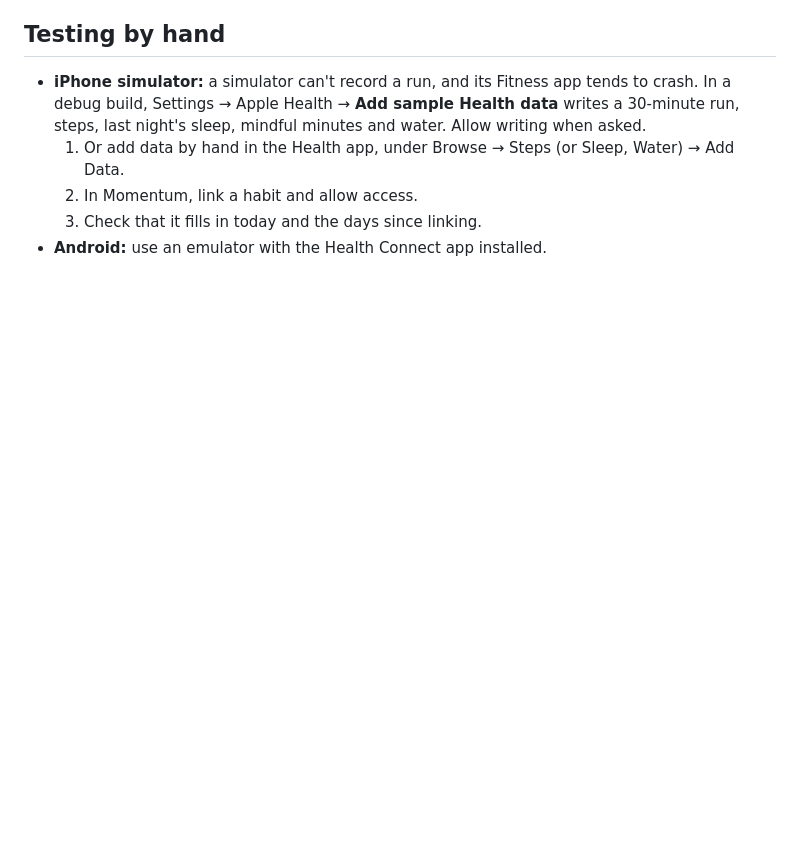
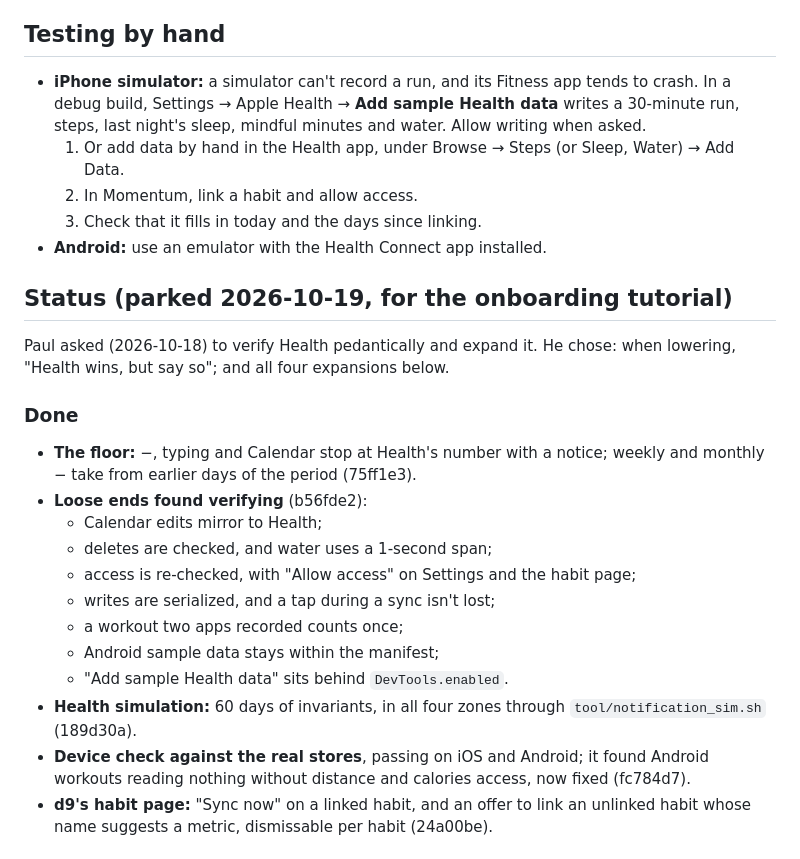
Before and after one commit to gwaihirf22/atomic-momentum, a Markdown page: docs/design/health.md, the part around one of its changes. Drawn GitHub-style; blank space fills up the shorter version.

```diff
--- a/docs/design/health.md
+++ b/docs/design/health.md
@@ -66,3 +66,20 @@
   3. Check that it fills in today and the days since linking.
 - **Android:** use an emulator with the Health Connect app installed.
 
+## Status (parked 2026-10-19, for the onboarding tutorial)
+Paul asked (2026-10-18) to verify Health pedantically and expand it. He chose: when lowering, "Health wins, but say so"; and all four expansions below.
+
+### Done
+- **The floor:** −, typing and Calendar stop at Health's number with a notice; weekly and monthly − take from earlier days of the period (75ff1e3).
+- **Loose ends found verifying** (b56fde2):
+  - Calendar edits mirror to Health;
+  - deletes are checked, and water uses a 1-second span;
+  - access is re-checked, with "Allow access" on Settings and the habit page;
+  - writes are serialized, and a tap during a sync isn't lost;
+  - a workout two apps recorded counts once;
+  - Android sample data stays within the manifest;
+  - "Add sample Health data" sits behind `DevTools.enabled`.
+- **Health simulation:** 60 days of invariants, in all four zones through `tool/notification_sim.sh` (189d30a).
+- **Device check against the real stores**, passing on iOS and Android; it found Android workouts reading nothing without distance and calories access, now fixed (fc784d7).
+- **d9's habit page:** "Sync now" on a linked habit, and an offer to link an unlinked habit whose name suggests a metric, dismissable per habit (24a00be).
+
```
Also changed, not shown: other parts of docs/design/health.md (+35 -1 lines), docs/future-improvements.md (+2 -0 lines).
